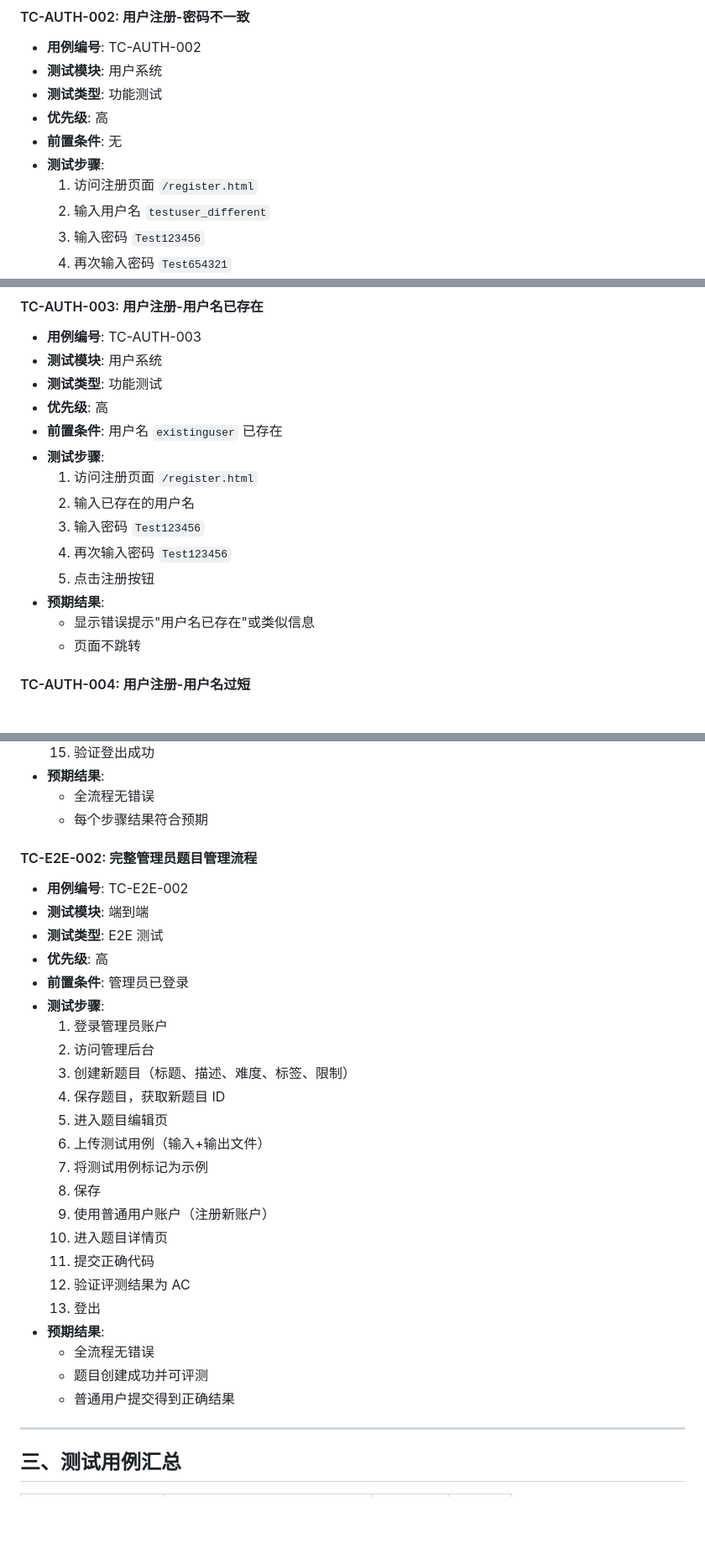
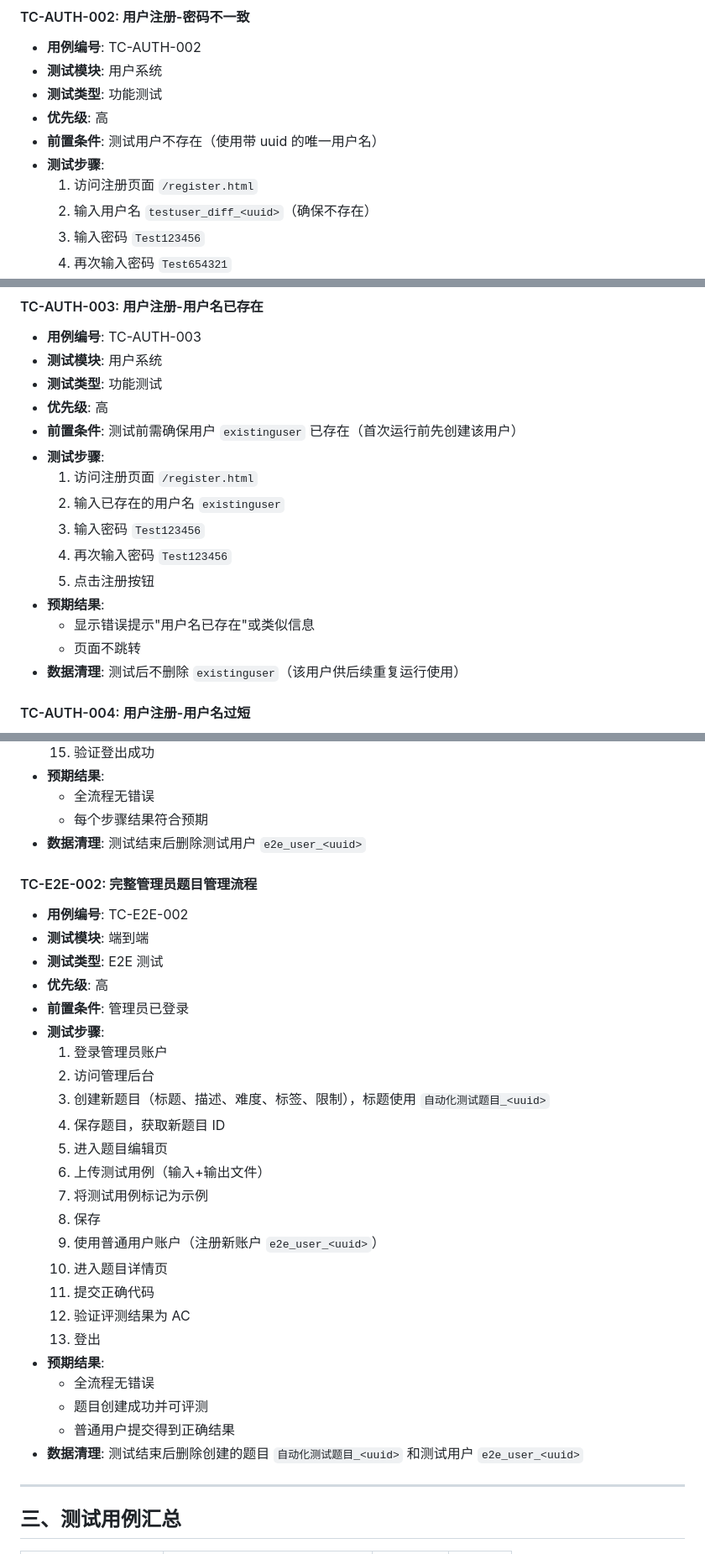
Before and after one commit to Yueye68/cpp-oj-vibecoding, a Markdown page: web自动化测试文档中.md, 3 parts joined by grey strips. Shown at 84% size. Rendered like a GitHub page; blank space fills up the shorter version.

```diff
--- a/web自动化测试文档中.md
+++ b/web自动化测试文档中.md
@@ -100,10 +100,10 @@
 - **测试模块**: 用户系统
 - **测试类型**: 功能测试
 - **优先级**: 高
-- **前置条件**: 无
+- **前置条件**: 测试用户不存在（使用带 uuid 的唯一用户名）
 - **测试步骤**:
   1. 访问注册页面 `/register.html`
-  2. 输入用户名 `testuser_different`
+  2. 输入用户名 `testuser_diff_<uuid>`（确保不存在）
   3. 输入密码 `Test123456`
   4. 再次输入密码 `Test654321`
   5. 点击注册按钮
@@ -117,16 +117,17 @@
 - **测试模块**: 用户系统
 - **测试类型**: 功能测试
 - **优先级**: 高
-- **前置条件**: 用户名 `existinguser` 已存在
+- **前置条件**: 测试前需确保用户 `existinguser` 已存在（首次运行前先创建该用户）
 - **测试步骤**:
   1. 访问注册页面 `/register.html`
-  2. 输入已存在的用户名
+  2. 输入已存在的用户名 `existinguser`
   3. 输入密码 `Test123456`
   4. 再次输入密码 `Test123456`
   5. 点击注册按钮
 - **预期结果**:
   - 显示错误提示"用户名已存在"或类似信息
   - 页面不跳转
+- **数据清理**: 测试后不删除 `existinguser`（该用户供后续重复运行使用）
 
 #### TC-AUTH-004: 用户注册-用户名过短
 - **用例编号**: TC-AUTH-004
@@ -633,6 +634,7 @@
 - **预期结果**:
   - 全流程无错误
   - 每个步骤结果符合预期
+- **数据清理**: 测试结束后删除测试用户 `e2e_user_<uuid>`
 
 #### TC-E2E-002: 完整管理员题目管理流程
 - **用例编号**: TC-E2E-002
@@ -643,13 +645,13 @@
 - **测试步骤**:
   1. 登录管理员账户
   2. 访问管理后台
-  3. 创建新题目（标题、描述、难度、标签、限制）
+   3. 创建新题目（标题、描述、难度、标签、限制），标题使用 `自动化测试题目_<uuid>`
   4. 保存题目，获取新题目 ID
   5. 进入题目编辑页
   6. 上传测试用例（输入+输出文件）
   7. 将测试用例标记为示例
   8. 保存
-  9. 使用普通用户账户（注册新账户）
+   9. 使用普通用户账户（注册新账户 `e2e_user_<uuid>`）
   10. 进入题目详情页
   11. 提交正确代码
   12. 验证评测结果为 AC
@@ -658,6 +660,7 @@
   - 全流程无错误
   - 题目创建成功并可评测
   - 普通用户提交得到正确结果
+- **数据清理**: 测试结束后删除创建的题目 `自动化测试题目_<uuid>` 和测试用户 `e2e_user_<uuid>`
 
 ---
 
```
Also changed, not shown: other parts of web自动化测试文档中.md (+9 -9 lines).
